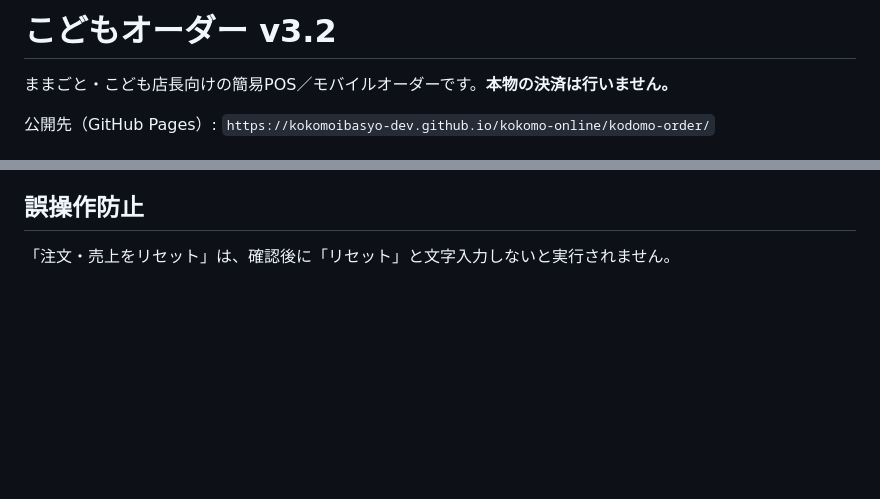
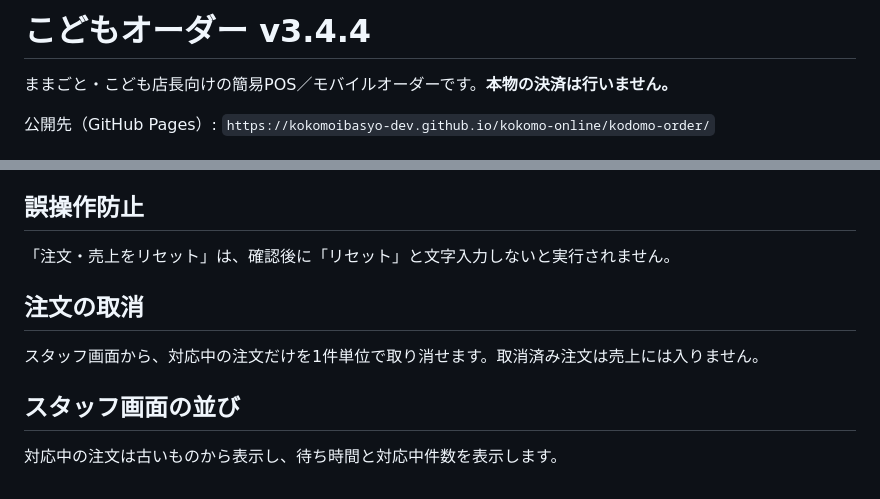
Before and after one commit to kokomoibasyo-dev/kokomo-online, a Markdown page: kodomo-order/README.md, 2 parts joined by grey strips. Drawn GitHub-style; blank space fills up the shorter version.

Commit message:
Document Kodomo Order v3.4

```diff
--- a/kodomo-order/README.md
+++ b/kodomo-order/README.md
@@ -1,4 +1,4 @@
-# こどもオーダー v3.2
+# こどもオーダー v3.4.4
 
 ままごと・こども店長向けの簡易POS／モバイルオーダーです。**本物の決済は行いません。**
 
@@ -72,3 +72,11 @@ python3 -m http.server 8000
 
 ## 誤操作防止
 「注文・売上をリセット」は、確認後に「リセット」と文字入力しないと実行されません。
+
+
+## 注文の取消
+スタッフ画面から、対応中の注文だけを1件単位で取り消せます。取消済み注文は売上には入りません。
+
+
+## スタッフ画面の並び
+対応中の注文は古いものから表示し、待ち時間と対応中件数を表示します。
```
